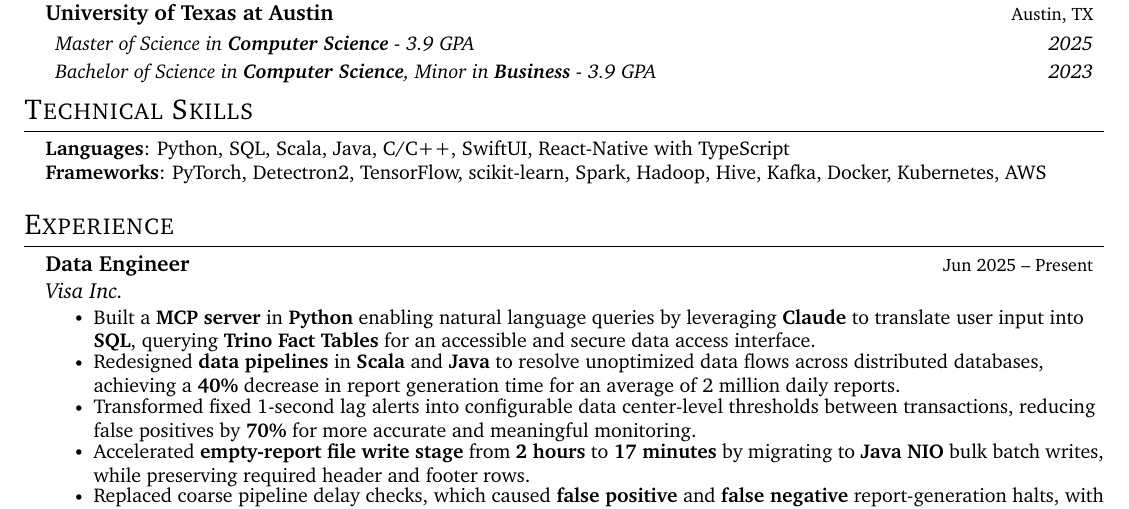
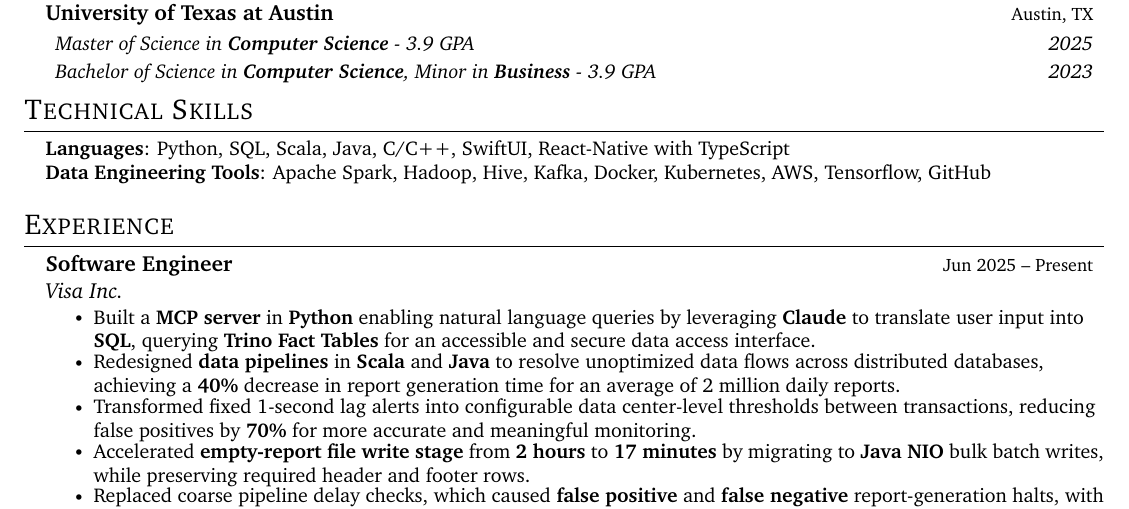
Before and after one commit to saikurelli/resume, a LaTeX CV (Sai's_Resume.tex): part of the page, cut so that both start at the same text. Compiled offline with pdfLaTeX.

Commit message:
Move back to general SWE resume

```diff
--- a/Sai's_Resume.tex
+++ b/Sai's_Resume.tex
@@ -155,7 +155,7 @@
 \begin{itemize}[leftmargin=0.15in, label={}]
 	\small{\item{
 	      \textbf{Languages}{: Python, SQL, Scala, Java, C/C++, SwiftUI, React-Native with TypeScript} \\
-	      \textbf{Frameworks}{: PyTorch, Detectron2, TensorFlow, scikit-learn, Spark, Hadoop, Hive, Kafka, Docker, Kubernetes, AWS}
+	      \textbf{Data Engineering Tools}{: Apache Spark, Hadoop, Hive, Kafka, Docker, Kubernetes, AWS, Tensorflow, GitHub}
 	      }}
 \end{itemize}
 
@@ -163,7 +163,7 @@
 \section{Experience}
 \resumeSubHeadingListStart
 \resumeSubheading
-{Data Engineer}{Jun 2025 -- Present}
+{Software Engineer}{Jun 2025 -- Present}
 {Visa Inc.}{}
 \resumeItemListStart
 \resumeItem{Built a \textbf{MCP server} in \textbf{Python} enabling natural language queries by leveraging \textbf{Claude} to translate user input into \textbf{SQL}, querying \textbf{Trino Fact Tables} for an accessible and secure data access interface.}
```
Also changed, not shown: Sai's_Resume.pdf.
